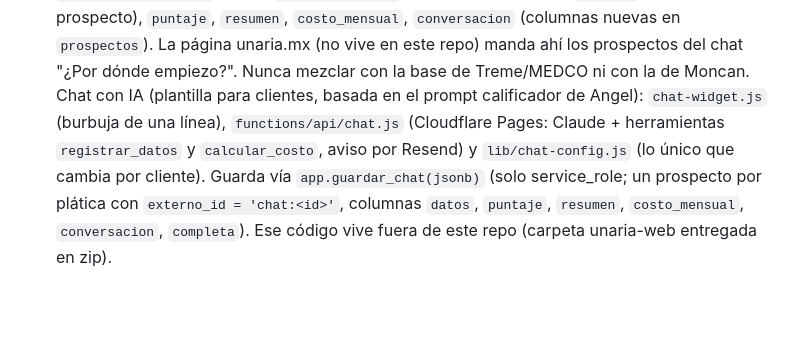
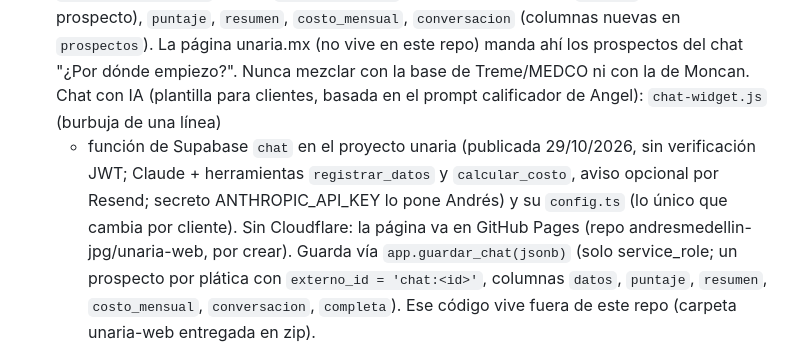
Before and after one commit to andresmedellin-jpg/gastostreme, a Markdown page: CLAUDE.md, the part around the change. Drawn GitHub-style; blank space fills up the shorter version.

Commit message:
Notas: servidor del chat de Unaria en Supabase
Co-Authored-By: Claude Opus 5.5 <noreply@anthropic.com>
Claude-Session: https://claude.ai/code/session_01EF9XCrZ5F7CsEXz85L3X9r

```diff
--- a/CLAUDE.md
+++ b/CLAUDE.md
@@ -162,9 +162,10 @@ que hagas todo tú (GitHub, Supabase) y le digas el resultado. Lee también `REA
   `registrar_prospecto` acepta `empresa_destino` (empresa que recibe), `empresa` (la del prospecto), `puntaje`, `resumen`,
   `costo_mensual`, `conversacion` (columnas nuevas en `prospectos`). La página unaria.mx (no vive en este repo) manda ahí
   los prospectos del chat "¿Por dónde empiezo?". Nunca mezclar con la base de Treme/MEDCO ni con la de Moncan.
-  Chat con IA (plantilla para clientes, basada en el prompt calificador de Angel): `chat-widget.js` (burbuja de una línea),
-  `functions/api/chat.js` (Cloudflare Pages: Claude + herramientas `registrar_datos` y `calcular_costo`, aviso por Resend)
-  y `lib/chat-config.js` (lo único que cambia por cliente). Guarda vía `app.guardar_chat(jsonb)` (solo service_role;
+  Chat con IA (plantilla para clientes, basada en el prompt calificador de Angel): `chat-widget.js` (burbuja de una línea)
+  + función de Supabase `chat` en el proyecto unaria (publicada 29/10/2026, sin verificación JWT; Claude + herramientas
+  `registrar_datos` y `calcular_costo`, aviso opcional por Resend; secreto ANTHROPIC_API_KEY lo pone Andrés) y su `config.ts`
+  (lo único que cambia por cliente). Sin Cloudflare: la página va en GitHub Pages (repo andresmedellin-jpg/unaria-web, por crear). Guarda vía `app.guardar_chat(jsonb)` (solo service_role;
   un prospecto por plática con `externo_id = 'chat:<id>'`, columnas `datos`, `puntaje`, `resumen`, `costo_mensual`,
   `conversacion`, `completa`). Ese código vive fuera de este repo (carpeta unaria-web entregada en zip).
 
```
